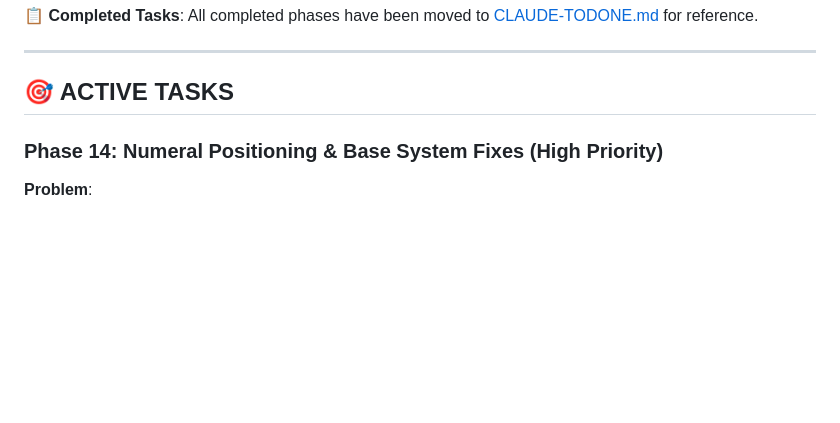
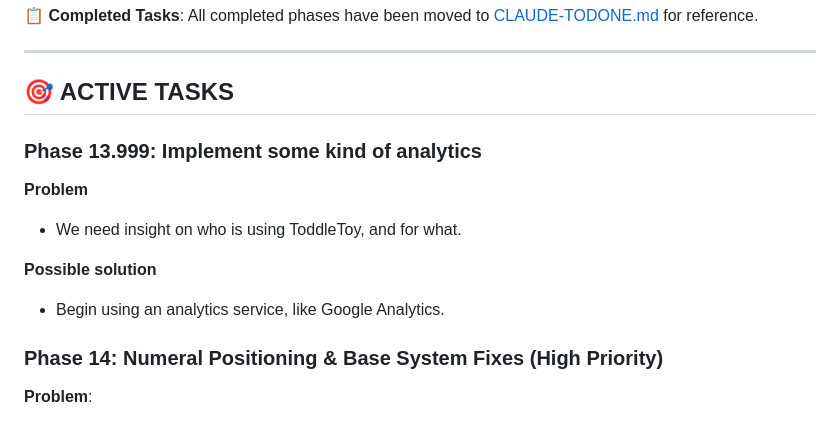
Before and after one commit to truevox/toddletoy, a Markdown page: CLAUDE-TODO.md, the part around the change. Drawn GitHub-style; blank space fills up the shorter version.

Commit message:
Updated CLAUDE-TODO.md to prioritize adding some form of analytics.

```diff
--- a/CLAUDE-TODO.md
+++ b/CLAUDE-TODO.md
@@ -9,6 +9,14 @@ This document tracks the structured implementation of the toddler-toy PWA follow
 ---
 
 ## 🎯 ACTIVE TASKS
+
+### Phase 13.999: Implement some kind of analytics
+
+**Problem**
+- We need insight on who is using ToddleToy, and for what.
+
+**Possible solution**
+- Begin using an analytics service, like Google Analytics.
 
 ### Phase 14: Numeral Positioning & Base System Fixes (High Priority)
 
```
